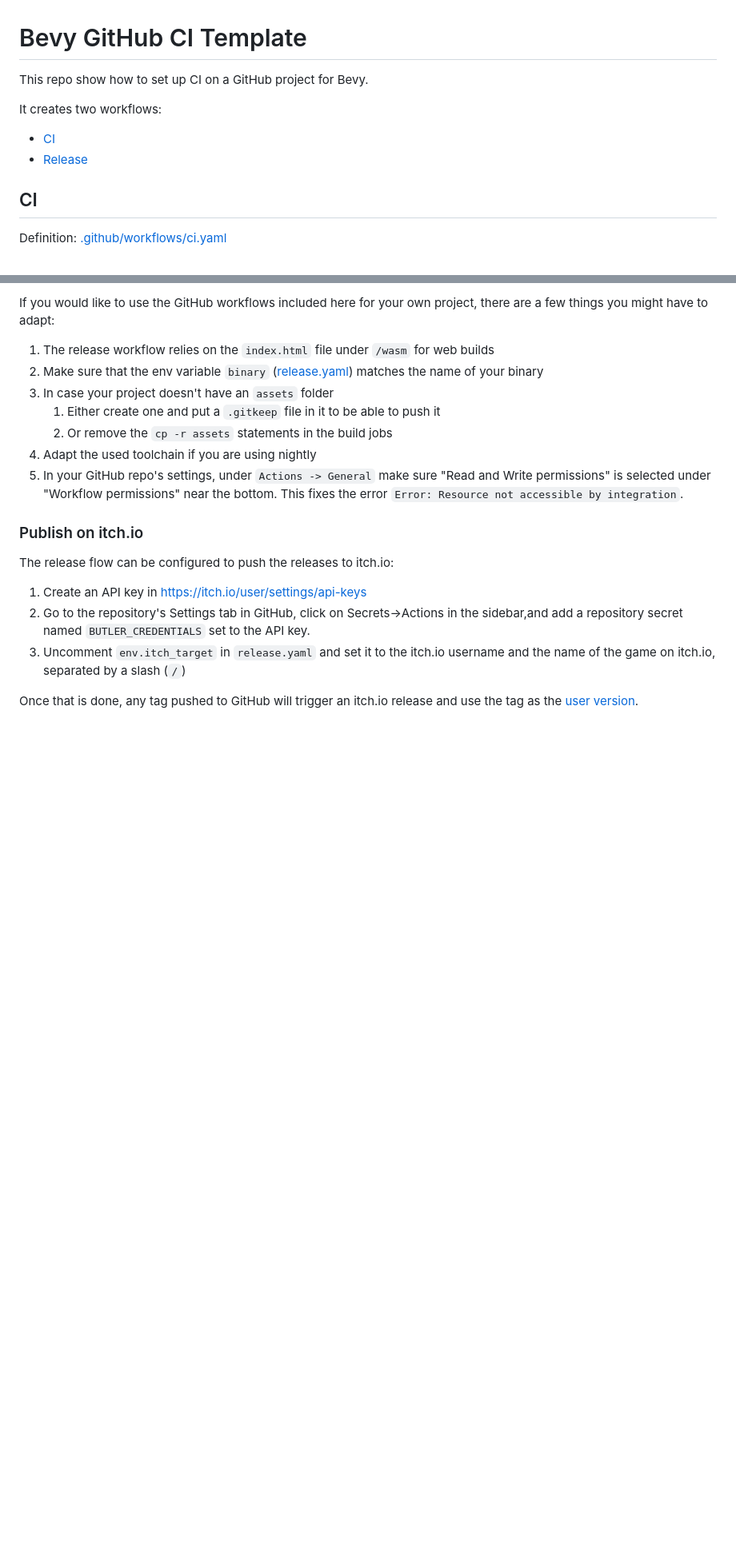
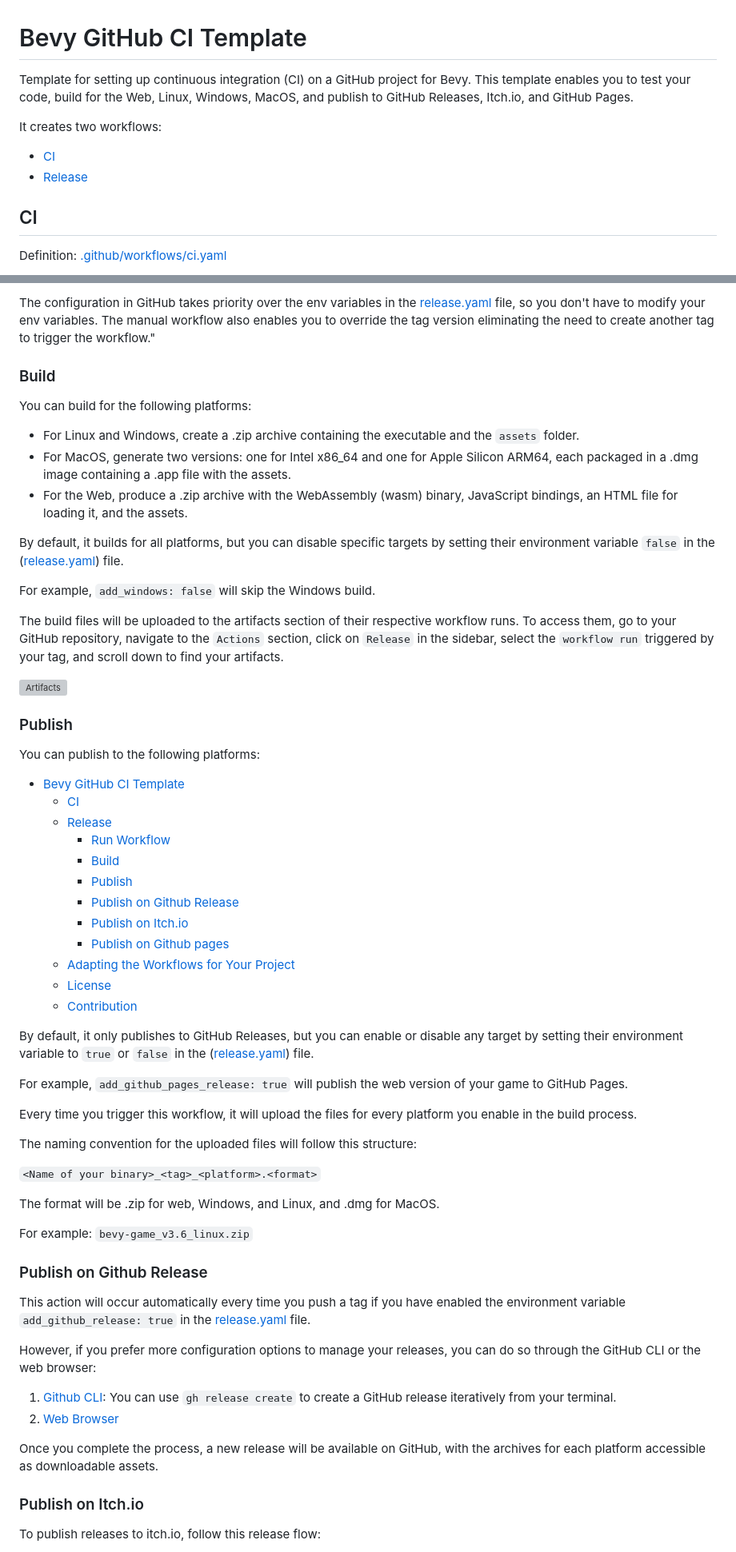
Before and after one commit to bevyengine/bevy_github_ci_template, a Markdown page: README.md, 2 parts joined by grey strips. Shown at 80% size. Drawn GitHub-style; blank space fills up the shorter version; grey boxes are pictures that could not be loaded.

Commit message:
improve readme

```diff
--- a/README.md
+++ b/README.md
@@ -1,6 +1,6 @@
 # Bevy GitHub CI Template
 
-This repo show how to set up CI on a GitHub project for Bevy.
+Template for setting up continuous integration (CI) on a GitHub project for Bevy. This template enables you to test your code, build for the Web, Linux, Windows, MacOS, and publish to GitHub Releases, Itch.io, and GitHub Pages.
 
 It creates two workflows:
 
@@ -60,21 +49,65 @@ https://github.com/bevyengine/bevy_github_ci_template/releases/tag/my-game-1.0).
 
-If you would like to use the GitHub workflows included here for your own project, there are a few things you might have to adapt:
+The configuration in GitHub takes priority over the env variables in the [release.yaml](.github/workflows/release.yaml#L4) file, so you don't have to modify your env variables. The manual workflow also enables you to override the tag version eliminating the need to create another tag to trigger the workflow."
 
-1. The release workflow relies on the `index.html` file under `/wasm` for web builds
-2. Make sure that the env variable `binary` ([release.yaml](.github/workflows/release.yaml#L10)) matches the name of your binary
-3. In case your project doesn't have an `assets` folder
-   1. Either create one and put a `.gitkeep` file in it to be able to push it
-   2. Or remove the `cp -r assets` statements in the build jobs
-4. Adapt the used toolchain if you are using nightly
-5. In your GitHub repo's settings, under `Actions -> General` make sure "Read and Write permissions" is selected under "Workflow permissions" near the bottom. This fixes the error `Error: Resource not accessible by integration`.
+### Build
 
+You can build for the following platforms:
 
-### Publish on itch.io
+* For Linux and Windows, create a .zip archive containing the executable and the `assets` folder.
+* For MacOS, generate two versions: one for Intel x86_64 and one for Apple Silicon ARM64, each packaged in a .dmg image containing a .app file with the assets.
+* For the Web, produce a .zip archive with the WebAssembly (wasm) binary, JavaScript bindings, an HTML file for loading it, and the assets.
 
-The release flow can be configured to push the releases to itch.io:
+By default, it builds for all platforms, but you can disable specific targets by setting their environment variable  `false` in the ([release.yaml](.github/workflows/release.yaml#L9)) file.
 
-1. Create an API key in https://itch.io/user/settings/api-keys
-2. Go to the repository's Settings tab in GitHub, click on Secrets->Actions in the sidebar,and add a repository secret named `BUTLER_CREDENTIALS` set to the API key.
-3. Uncomment `env.itch_target` in `release.yaml` and set it to the itch.io username and the name of the game on itch.io, separated by a slash (`/`)
+For example, `add_windows: false` will skip the Windows build.
 
-Once that is done, any tag pushed to GitHub will trigger an itch.io release and use the tag as the [user version](https://itch.io/docs/butler/pushing.html#specifying-your-own-version-number).
+The build files will be uploaded to the artifacts section of their respective workflow runs. To access them, go to your GitHub repository, navigate to the `Actions` section, click on `Release` in the sidebar, select the `workflow run` triggered by your tag, and scroll down to find your artifacts.
+
+![Artifacts](https://github-production-user-asset-6210df.s3.amazonaws.com/104745335/268779709-2e1b3f0b-446b-40f1-8430-39583cb37cdd.png)
+
+### Publish
+
+You can publish to the following platforms:
+
+- [Bevy GitHub CI Template](#bevy-github-ci-template)
+  - [CI](#ci)
+  - [Release](#release)
+    - [Run Workflow](#run-workflow)
+    - [Build](#build)
+    - [Publish](#publish)
+    - [Publish on Github Release](#publish-on-github-release)
+    - [Publish on Itch.io](#publish-on-itchio)
+    - [Publish on Github pages](#publish-on-github-pages)
+  - [Adapting the Workflows for Your Project](#adapting-the-workflows-for-your-project)
+  - [License](#license)
+  - [Contribution](#contribution)
+
+By default, it only publishes to GitHub Releases, but you can enable or disable any target by setting their environment variable to `true` or `false` in the ([release.yaml](.github/workflows/release.yaml#L16)) file.
+
+For example, `add_github_pages_release: true` will publish the web version of your game to GitHub Pages.
+
+Every time you trigger this workflow, it will upload the files for every platform you enable in the build process.
+
+The naming convention for the uploaded files will follow this structure:
+
+`<Name of your binary>_<tag>_<platform>.<format>`
+
+The format will be .zip for web, Windows, and Linux, and .dmg for MacOS.
+
+For example: `bevy-game_v3.6_linux.zip`
+
+### Publish on Github Release
+
+This action will occur automatically every time you push a tag if you have enabled the environment variable `add_github_release: true` in the [release.yaml](./.github/workflows/release.yaml#L19) file.
+
+However, if you prefer more configuration options to manage your releases, you can do so through the GitHub CLI or the web browser:
+
+1. [Github CLI](https://docs.github.com/en/repositories/releasing-projects-on-github/managing-releases-in-a-repository?tool=cli): You can use `gh release create` to create a GitHub release iteratively from your terminal.
+2. [Web Browser](https://docs.github.com/en/repositories/releasing-projects-on-github/managing-releases-in-a-repository?tool=webui)
+
+Once you complete the process, a new release will be available on GitHub, with the archives for each platform accessible as downloadable assets.
+
+### Publish on Itch.io
+
+To publish releases to itch.io, follow this release flow:
+
```
Also changed, not shown: other parts of README.md (+47 -26 lines).
